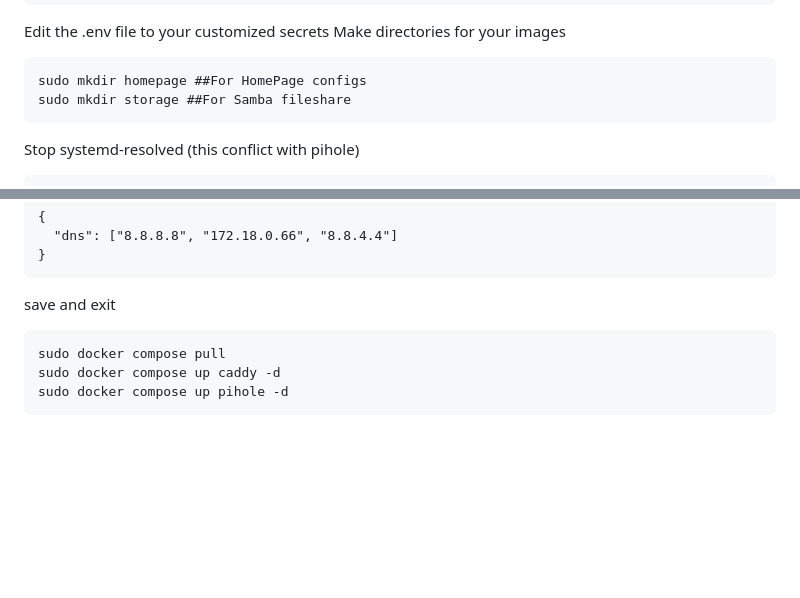
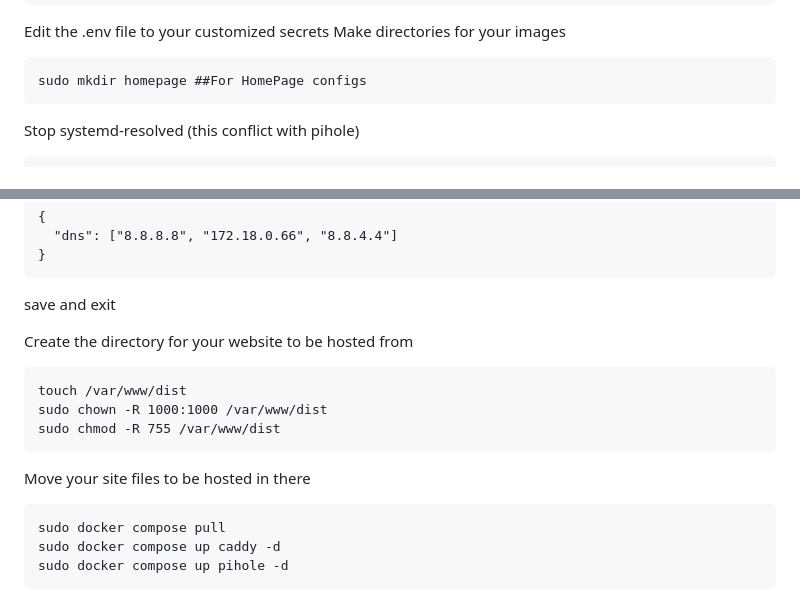
Before and after one commit to NolanDonahue/HomeServer, a Markdown page: instructions.md, 2 parts joined by grey strips. Rendered like a GitHub page; blank space fills up the shorter version.

````diff
--- a/instructions.md
+++ b/instructions.md
@@ -48,7 +48,6 @@ sudo nano .env
 Make directories for your images
 ```
 sudo mkdir homepage ##For HomePage configs
-sudo mkdir storage ##For Samba fileshare
 ```
 Stop systemd-resolved (this conflict with pihole)
 ```
@@ -89,6 +88,14 @@ Paste in
 }
 ```
 save and exit
+
+Create the directory for your website to be hosted from
+```
+touch /var/www/dist
+sudo chown -R 1000:1000 /var/www/dist
+sudo chmod -R 755 /var/www/dist
+```
+Move your site files to be hosted in there
 ```
 sudo docker compose pull
 sudo docker compose up caddy -d
````
